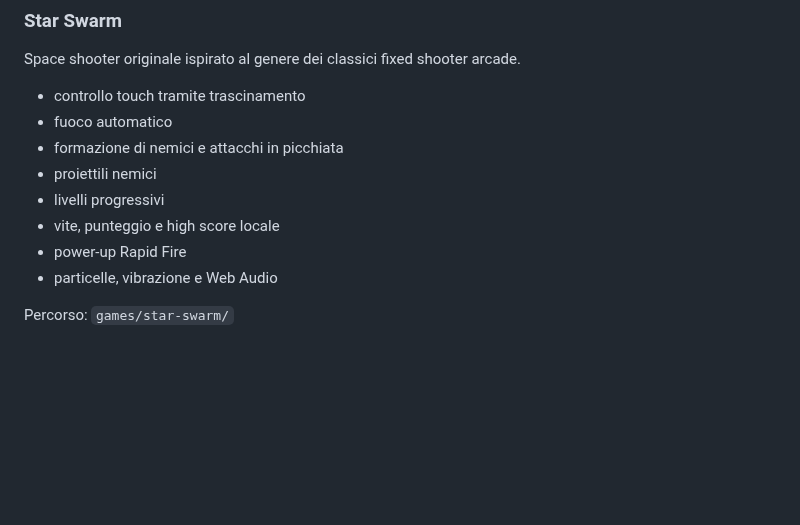
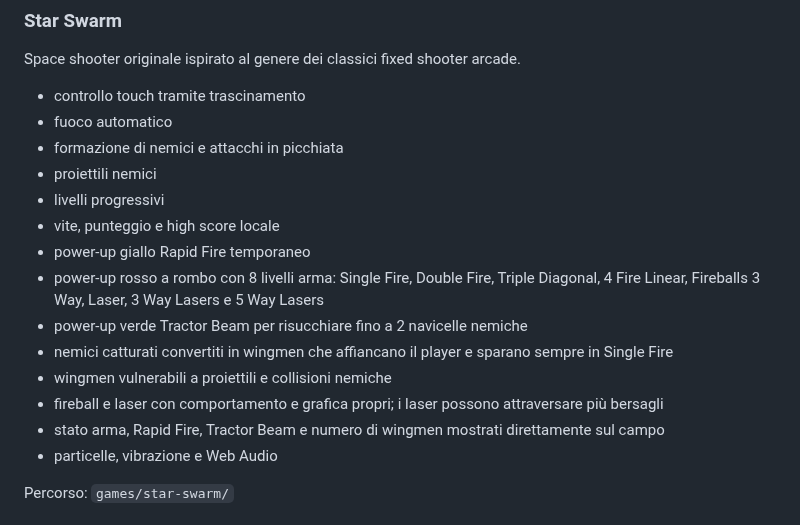
Before and after one commit to Frapo78/RetroWebGames, a Markdown page: README.md, the part around the change. GitHub-like rendering; blank space fills up the shorter version.

Commit message:
Document Star Swarm weapon and tractor upgrades

```diff
--- a/README.md
+++ b/README.md
@@ -14,7 +14,13 @@ Space shooter originale ispirato al genere dei classici fixed shooter arcade.
 - proiettili nemici
 - livelli progressivi
 - vite, punteggio e high score locale
-- power-up Rapid Fire
+- power-up giallo Rapid Fire temporaneo
+- power-up rosso a rombo con 8 livelli arma: Single Fire, Double Fire, Triple Diagonal, 4 Fire Linear, Fireballs 3 Way, Laser, 3 Way Lasers e 5 Way Lasers
+- power-up verde Tractor Beam per risucchiare fino a 2 navicelle nemiche
+- nemici catturati convertiti in wingmen che affiancano il player e sparano sempre in Single Fire
+- wingmen vulnerabili a proiettili e collisioni nemiche
+- fireball e laser con comportamento e grafica propri; i laser possono attraversare più bersagli
+- stato arma, Rapid Fire, Tractor Beam e numero di wingmen mostrati direttamente sul campo
 - particelle, vibrazione e Web Audio
 
 Percorso: `games/star-swarm/`
```
